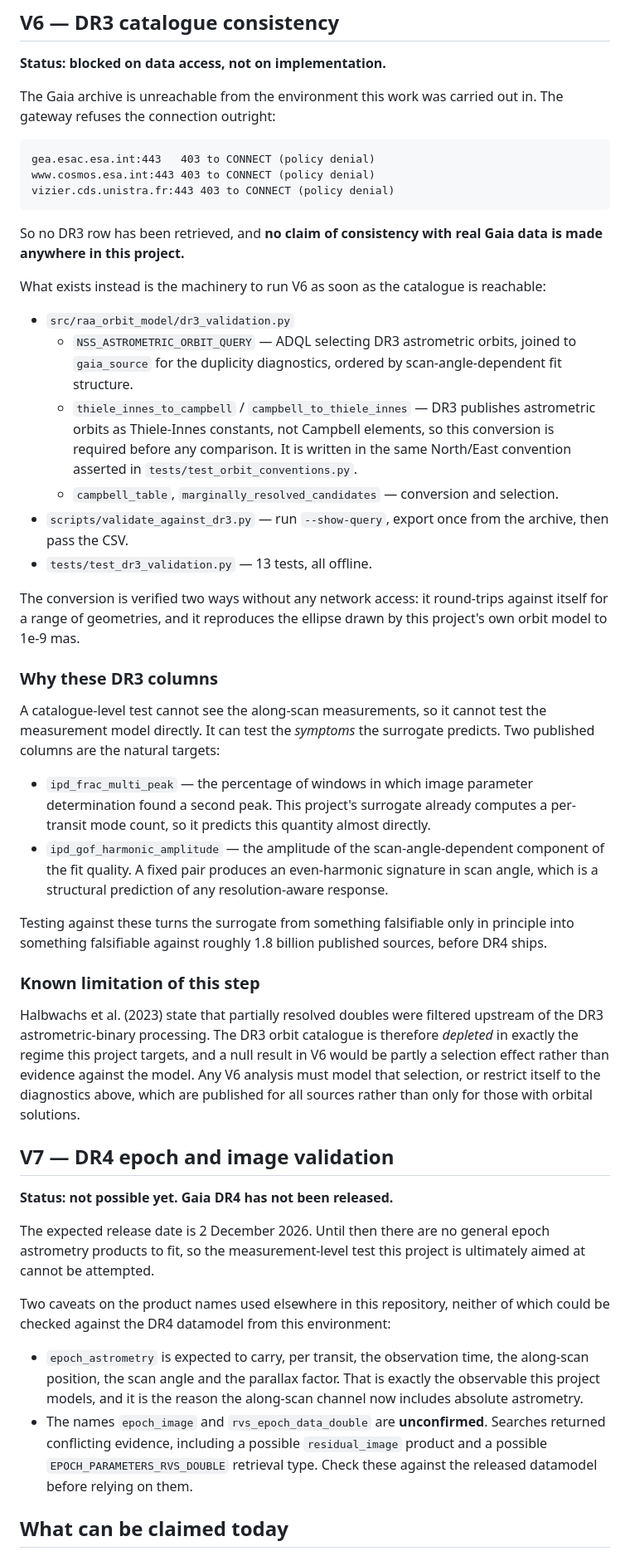
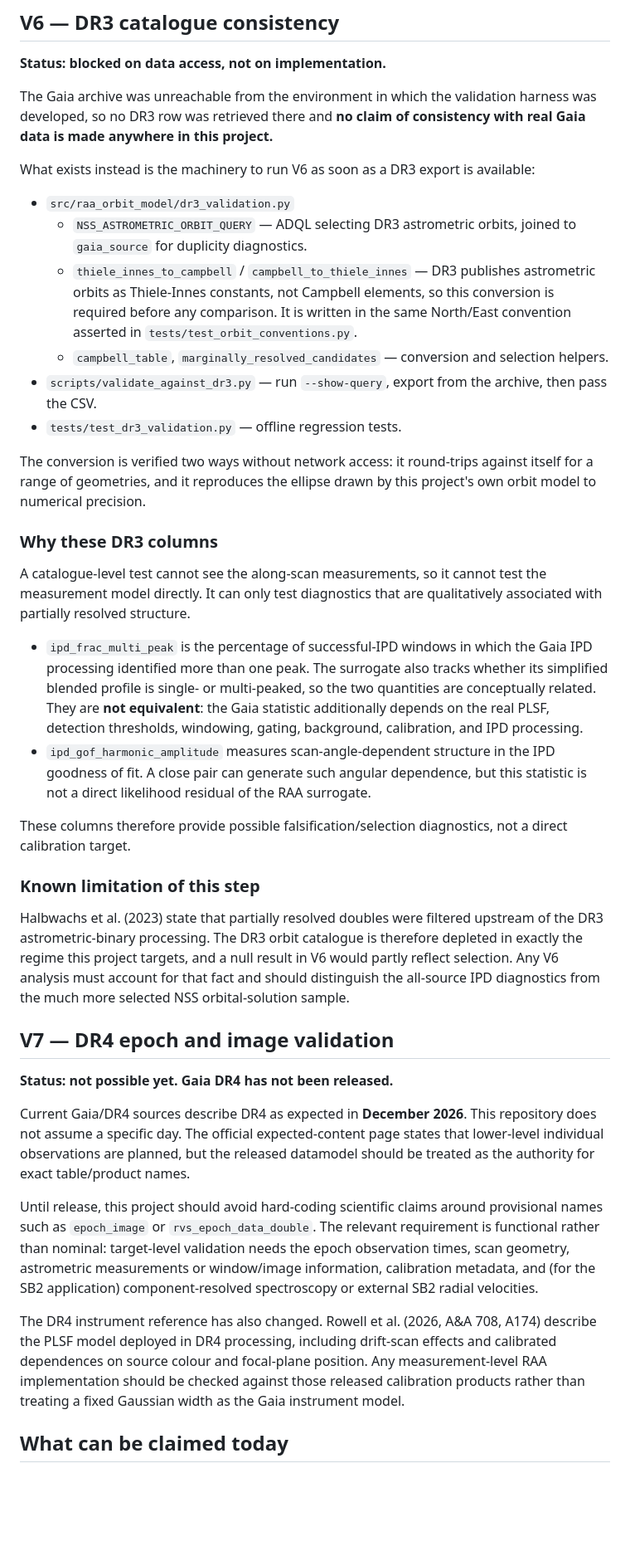
Before and after one commit to mtalafha90/RAA_Orbit_Model, a Markdown page: docs/real_data_validation.md, the part around one of its changes. Shown at 83% size. Rendered like a GitHub page; blank space fills up the shorter version.

Commit message:
Correct DR4 timing and DR3 diagnostic claims

````diff
--- a/docs/real_data_validation.md
+++ b/docs/real_data_validation.md
@@ -6,50 +6,41 @@
 
 **Status: blocked on data access, not on implementation.**
 
-The Gaia archive is unreachable from the environment this work was carried out in. The gateway refuses the connection outright:
+The Gaia archive was unreachable from the environment in which the validation harness was developed, so no DR3 row was retrieved there and **no claim of consistency with real Gaia data is made anywhere in this project.**
 
-```text
-gea.esac.esa.int:443   403 to CONNECT (policy denial)
-www.cosmos.esa.int:443 403 to CONNECT (policy denial)
-vizier.cds.unistra.fr:443 403 to CONNECT (policy denial)
-```
-
-So no DR3 row has been retrieved, and **no claim of consistency with real Gaia data is made anywhere in this project.**
-
-What exists instead is the machinery to run V6 as soon as the catalogue is reachable:
+What exists instead is the machinery to run V6 as soon as a DR3 export is available:
 
 - `src/raa_orbit_model/dr3_validation.py`
-  - `NSS_ASTROMETRIC_ORBIT_QUERY` — ADQL selecting DR3 astrometric orbits, joined to `gaia_source` for the duplicity diagnostics, ordered by scan-angle-dependent fit structure.
+  - `NSS_ASTROMETRIC_ORBIT_QUERY` — ADQL selecting DR3 astrometric orbits, joined to `gaia_source` for duplicity diagnostics.
   - `thiele_innes_to_campbell` / `campbell_to_thiele_innes` — DR3 publishes astrometric orbits as Thiele-Innes constants, not Campbell elements, so this conversion is required before any comparison. It is written in the same North/East convention asserted in `tests/test_orbit_conventions.py`.
-  - `campbell_table`, `marginally_resolved_candidates` — conversion and selection.
-- `scripts/validate_against_dr3.py` — run `--show-query`, export once from the archive, then pass the CSV.
-- `tests/test_dr3_validation.py` — 13 tests, all offline.
+  - `campbell_table`, `marginally_resolved_candidates` — conversion and selection helpers.
+- `scripts/validate_against_dr3.py` — run `--show-query`, export from the archive, then pass the CSV.
+- `tests/test_dr3_validation.py` — offline regression tests.
 
-The conversion is verified two ways without any network access: it round-trips against itself for a range of geometries, and it reproduces the ellipse drawn by this project's own orbit model to 1e-9 mas.
+The conversion is verified two ways without network access: it round-trips against itself for a range of geometries, and it reproduces the ellipse drawn by this project's own orbit model to numerical precision.
 
 ### Why these DR3 columns
 
-A catalogue-level test cannot see the along-scan measurements, so it cannot test the measurement model directly. It can test the *symptoms* the surrogate predicts. Two published columns are the natural targets:
+A catalogue-level test cannot see the along-scan measurements, so it cannot test the measurement model directly. It can only test diagnostics that are qualitatively associated with partially resolved structure.
 
-- `ipd_frac_multi_peak` — the percentage of windows in which image parameter determination found a second peak. This project's surrogate already computes a per-transit mode count, so it predicts this quantity almost directly.
-- `ipd_gof_harmonic_amplitude` — the amplitude of the scan-angle-dependent component of the fit quality. A fixed pair produces an even-harmonic signature in scan angle, which is a structural prediction of any resolution-aware response.
+- `ipd_frac_multi_peak` is the percentage of successful-IPD windows in which the Gaia IPD processing identified more than one peak. The surrogate also tracks whether its simplified blended profile is single- or multi-peaked, so the two quantities are conceptually related. They are **not equivalent**: the Gaia statistic additionally depends on the real PLSF, detection thresholds, windowing, gating, background, calibration, and IPD processing.
+- `ipd_gof_harmonic_amplitude` measures scan-angle-dependent structure in the IPD goodness of fit. A close pair can generate such angular dependence, but this statistic is not a direct likelihood residual of the RAA surrogate.
 
-Testing against these turns the surrogate from something falsifiable only in principle into something falsifiable against roughly 1.8 billion published sources, before DR4 ships.
+These columns therefore provide possible falsification/selection diagnostics, not a direct calibration target.
 
 ### Known limitation of this step
 
-Halbwachs et al. (2023) state that partially resolved doubles were filtered upstream of the DR3 astrometric-binary processing. The DR3 orbit catalogue is therefore *depleted* in exactly the regime this project targets, and a null result in V6 would be partly a selection effect rather than evidence against the model. Any V6 analysis must model that selection, or restrict itself to the diagnostics above, which are published for all sources rather than only for those with orbital solutions.
+Halbwachs et al. (2023) state that partially resolved doubles were filtered upstream of the DR3 astrometric-binary processing. The DR3 orbit catalogue is therefore depleted in exactly the regime this project targets, and a null result in V6 would partly reflect selection. Any V6 analysis must account for that fact and should distinguish the all-source IPD diagnostics from the much more selected NSS orbital-solution sample.
 
 ## V7 — DR4 epoch and image validation
 
 **Status: not possible yet. Gaia DR4 has not been released.**
 
-The expected release date is 2 December 2026. Until then there are no general epoch astrometry products to fit, so the measurement-level test this project is ultimately aimed at cannot be attempted.
+Current Gaia/DR4 sources describe DR4 as expected in **December 2026**. This repository does not assume a specific day. The official expected-content page states that lower-level individual observations are planned, but the released datamodel should be treated as the authority for exact table/product names.
 
-Two caveats on the product names used elsewhere in this repository, neither of which could be checked against the DR4 datamodel from this environment:
+Until release, this project should avoid hard-coding scientific claims around provisional names such as `epoch_image` or `rvs_epoch_data_double`. The relevant requirement is functional rather than nominal: target-level validation needs the epoch observation times, scan geometry, astrometric measurements or window/image information, calibration metadata, and (for the SB2 application) component-resolved spectroscopy or external SB2 radial velocities.
 
-- `epoch_astrometry` is expected to carry, per transit, the observation time, the along-scan position, the scan angle and the parallax factor. That is exactly the observable this project models, and it is the reason the along-scan channel now includes absolute astrometry.
-- The names `epoch_image` and `rvs_epoch_data_double` are **unconfirmed**. Searches returned conflicting evidence, including a possible `residual_image` product and a possible `EPOCH_PARAMETERS_RVS_DOUBLE` retrieval type. Check these against the released datamodel before relying on them.
+The DR4 instrument reference has also changed. Rowell et al. (2026, A&A 708, A174) describe the PLSF model deployed in DR4 processing, including drift-scan effects and calibrated dependences on source colour and focal-plane position. Any measurement-level RAA implementation should be checked against those released calibration products rather than treating a fixed Gaussian width as the Gaia instrument model.
 
 ## What can be claimed today
 
````
Also changed, not shown: other parts of docs/real_data_validation.md (+3 -1 lines).
